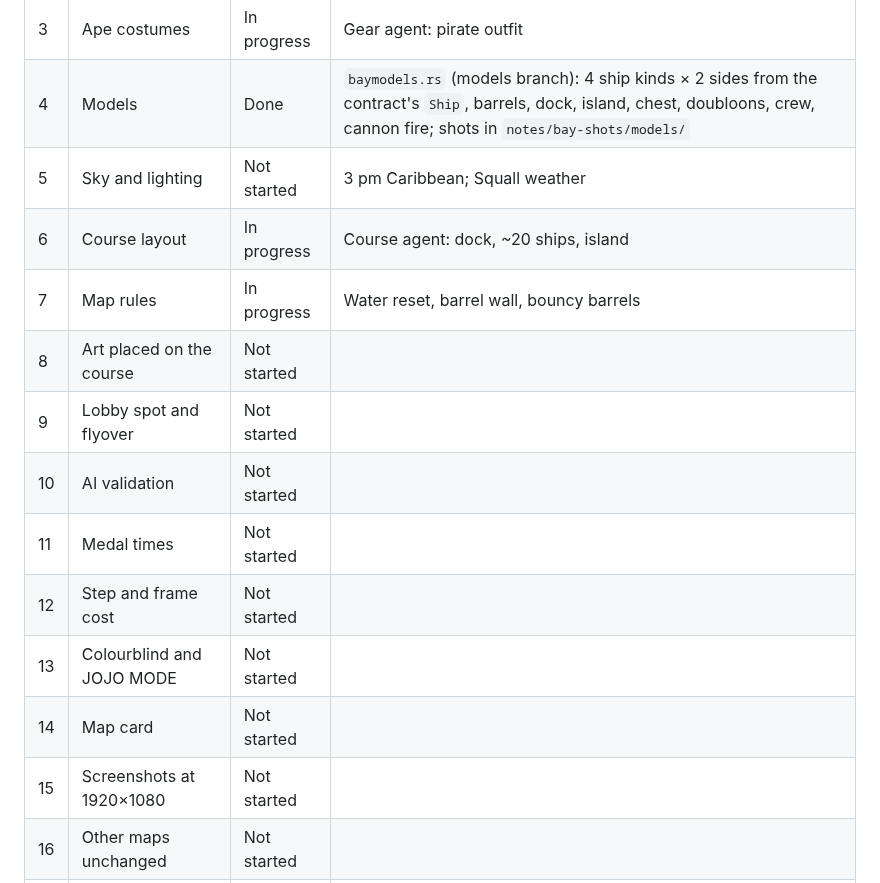
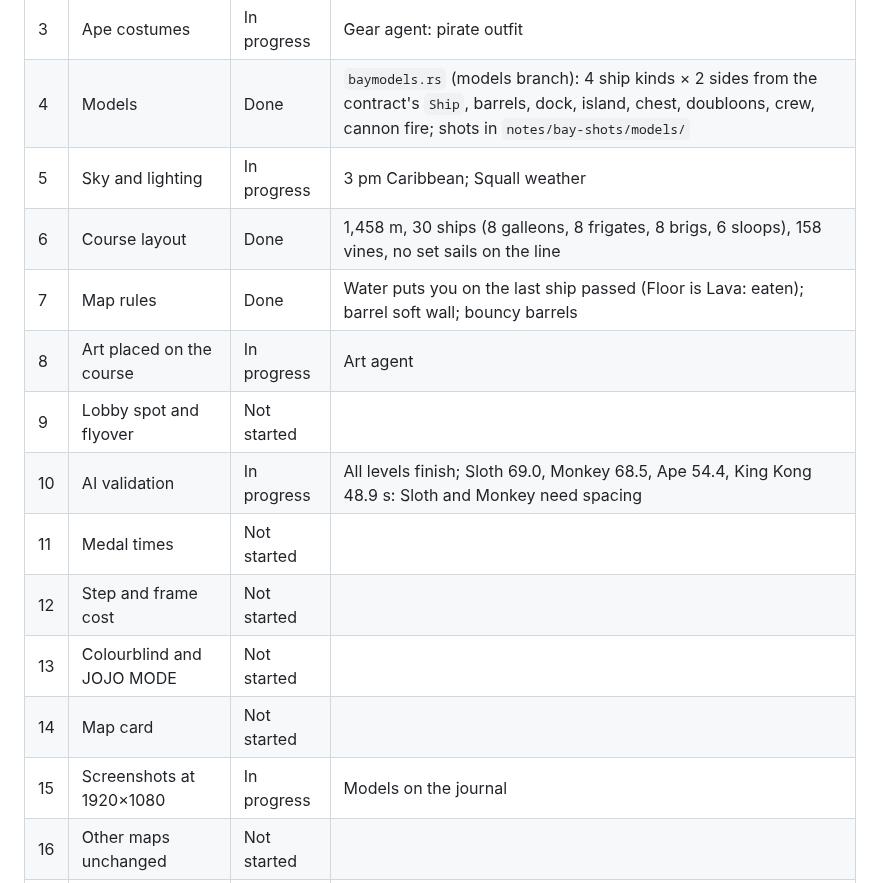
Before and after one commit to ptonkle/ape-race, a Markdown page: notes/bay-progress.md, the part around the change. Rendered like a GitHub page.

Commit message:
Bay progress: course and rules done, art and sky in progress
Co-Authored-By: Claude Opus 5.5 <noreply@anthropic.com>

```diff
--- a/notes/bay-progress.md
+++ b/notes/bay-progress.md
@@ -8,17 +8,17 @@ The standard map-build steps (MAPS.md "Build steps"), one row each. Status is on
 | 2 | Skeleton and contract | Done | `Map::Bay`, `bay.rs` BayLayout contract, stand-in course, PROTOCOL 11 (on main 85d0e5a) |
 | 3 | Ape costumes | In progress | Gear agent: pirate outfit |
 | 4 | Models | Done | `baymodels.rs` (models branch): 4 ship kinds × 2 sides from the contract's `Ship`, barrels, dock, island, chest, doubloons, crew, cannon fire; shots in `notes/bay-shots/models/` |
-| 5 | Sky and lighting | Not started | 3 pm Caribbean; Squall weather |
-| 6 | Course layout | In progress | Course agent: dock, ~20 ships, island |
-| 7 | Map rules | In progress | Water reset, barrel wall, bouncy barrels |
-| 8 | Art placed on the course | Not started | |
+| 5 | Sky and lighting | In progress | 3 pm Caribbean; Squall weather |
+| 6 | Course layout | Done | 1,458 m, 30 ships (8 galleons, 8 frigates, 8 brigs, 6 sloops), 158 vines, no set sails on the line |
+| 7 | Map rules | Done | Water puts you on the last ship passed (Floor is Lava: eaten); barrel soft wall; bouncy barrels |
+| 8 | Art placed on the course | In progress | Art agent |
 | 9 | Lobby spot and flyover | Not started | |
-| 10 | AI validation | Not started | |
+| 10 | AI validation | In progress | All levels finish; Sloth 69.0, Monkey 68.5, Ape 54.4, King Kong 48.9 s: Sloth and Monkey need spacing | |
 | 11 | Medal times | Not started | |
 | 12 | Step and frame cost | Not started | |
 | 13 | Colourblind and JOJO MODE | Not started | |
 | 14 | Map card | Not started | |
-| 15 | Screenshots at 1920×1080 | Not started | |
+| 15 | Screenshots at 1920×1080 | In progress | Models on the journal | |
 | 16 | Other maps unchanged | Not started | |
 | 17 | Docs | Not started | |
 | 18 | Full checks | Not started | |
```
